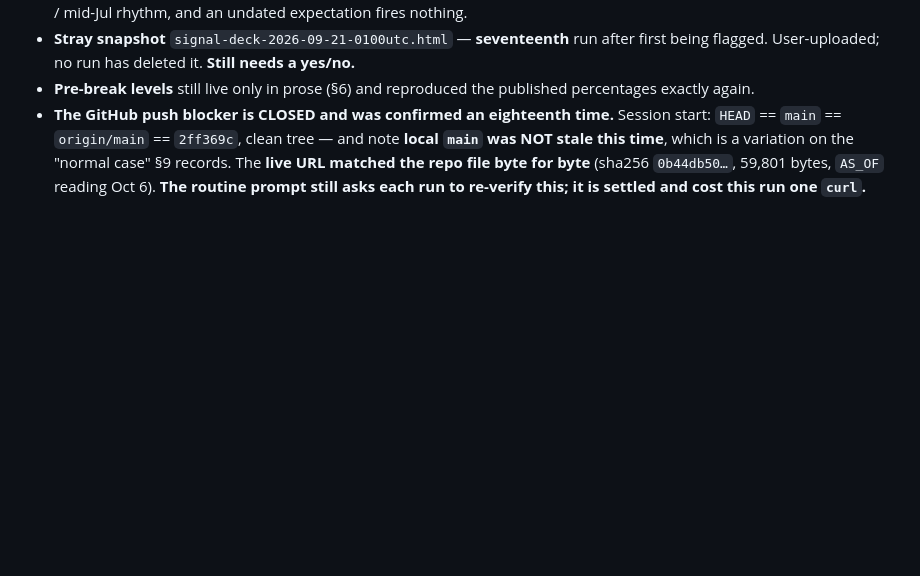
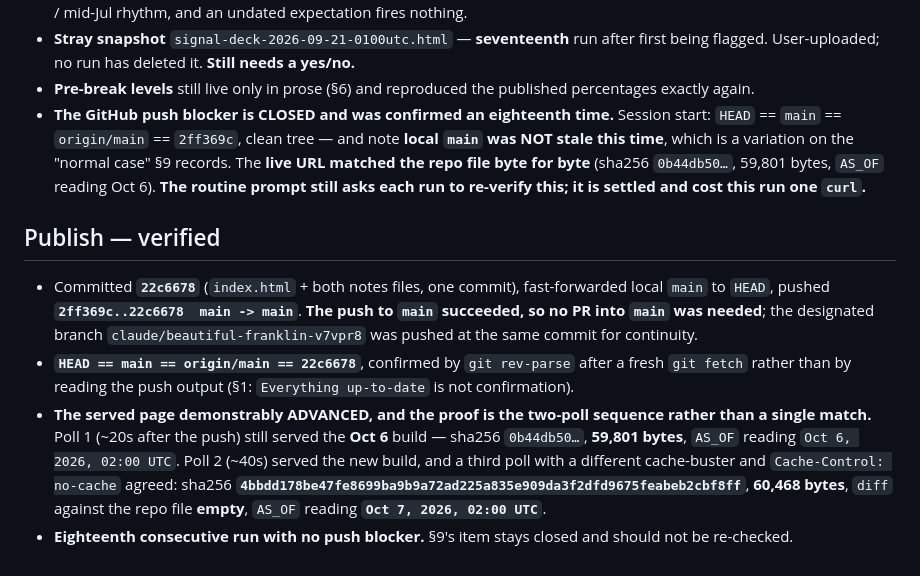
Before and after one commit to stevenchristiian/claudesignal, a Markdown page: notes/runs/2026-10-07-0200utc.md, the part around the change. Rendered like a GitHub page; blank space fills up the shorter version.

Commit message:
Record verified publish of the 2026-10-07 02:00 UTC build
Two-poll verification: poll 1 still served the Oct 6 build, poll 2 and a third
poll with a different cache-buster served sha256 4bbdd178, 60,468 bytes, diff
against the repo file empty, AS_OF reading Oct 7, 2026, 02:00 UTC.

Co-Authored-By: Claude Opus 5 <noreply@anthropic.com>
Claude-Session: https://claude.ai/code/session_01QnaiTVFzaizYDebQTCNwQb

```diff
--- a/notes/runs/2026-10-07-0200utc.md
+++ b/notes/runs/2026-10-07-0200utc.md
@@ -460,3 +460,19 @@ a clause naming it as superseded: `3.0285pt` (yesterday's distance), `0.4837pt`
   is a variation on the "normal case" §9 records. The **live URL matched the repo file byte for byte**
   (sha256 `0b44db50…`, 59,801 bytes, `AS_OF` reading Oct 6). **The routine prompt still asks each run to
   re-verify this; it is settled and cost this run one `curl`.**
+
+## Publish — verified
+
+- Committed **`22c6678`** (`index.html` + both notes files, one commit), fast-forwarded local `main` to `HEAD`,
+  pushed **`2ff369c..22c6678  main -> main`**. **The push to `main` succeeded, so no PR into `main` was
+  needed**; the designated branch `claude/beautiful-franklin-v7vpr8` was pushed at the same commit for
+  continuity.
+- **`HEAD == main == origin/main == 22c6678`**, confirmed by `git rev-parse` after a fresh `git fetch` rather
+  than by reading the push output (§1: `Everything up-to-date` is not confirmation).
+- **The served page demonstrably ADVANCED, and the proof is the two-poll sequence rather than a single match.**
+  Poll 1 (~20s after the push) still served the **Oct 6** build — sha256 `0b44db50…`, **59,801 bytes**,
+  `AS_OF` reading `Oct 6, 2026, 02:00 UTC`. Poll 2 (~40s) served the new build, and a third poll with a
+  different cache-buster and `Cache-Control: no-cache` agreed: sha256
+  **`4bbdd178be47fe8699ba9b9a72ad225a835e909da3f2dfd9675feabeb2cbf8ff`**, **60,468 bytes**, `diff` against the
+  repo file **empty**, `AS_OF` reading **`Oct 7, 2026, 02:00 UTC`**.
+- **Eighteenth consecutive run with no push blocker.** §9's item stays closed and should not be re-checked.
```
